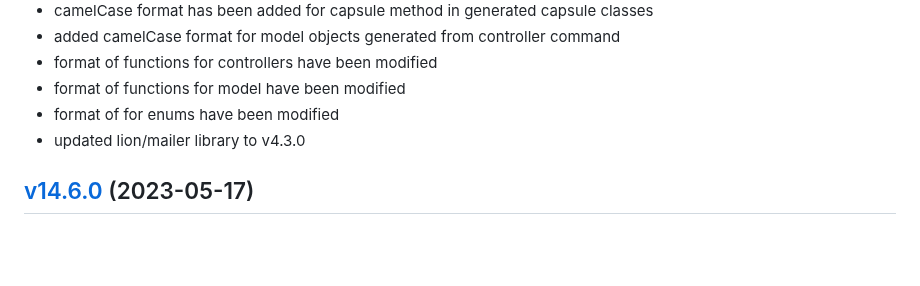
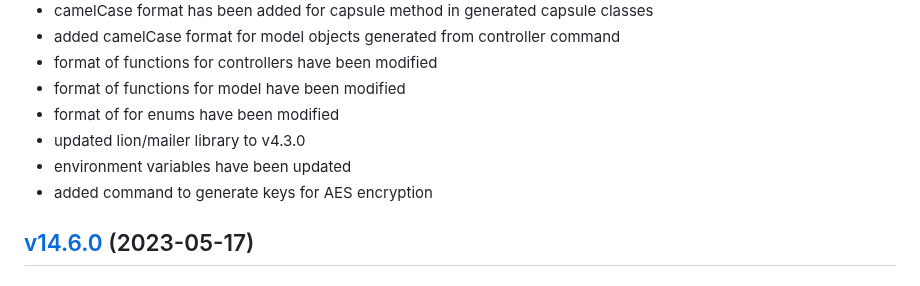
Before and after one commit to lion-packages/bundle, a Markdown page: CHANGELOG.md, the part around the change. Rendered like a GitHub page; blank space fills up the shorter version.

Commit message:
ci: updated CHANGELOG

```diff
--- a/CHANGELOG.md
+++ b/CHANGELOG.md
@@ -20,6 +20,8 @@
 - format of functions for model have been modified
 - format of for enums have been modified
 - updated lion/mailer library to v4.3.0
+- environment variables have been updated
+- added command to generate keys for AES encryption
 
 ## [v14.6.0](https://github.com/Sleon4/Lion-Framework/compare/v14.5.0...v14.6.0) (2023-05-17)
 
```
